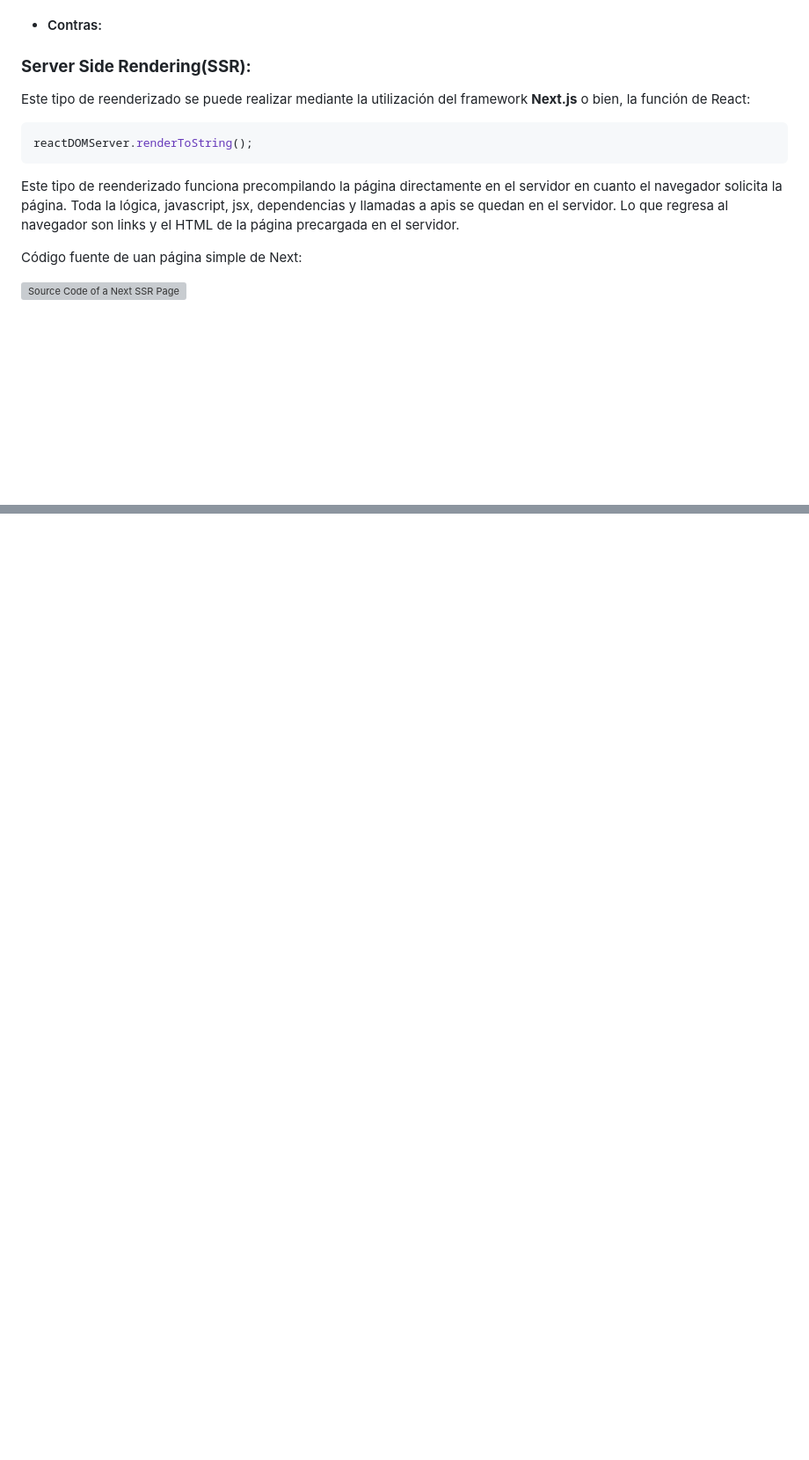
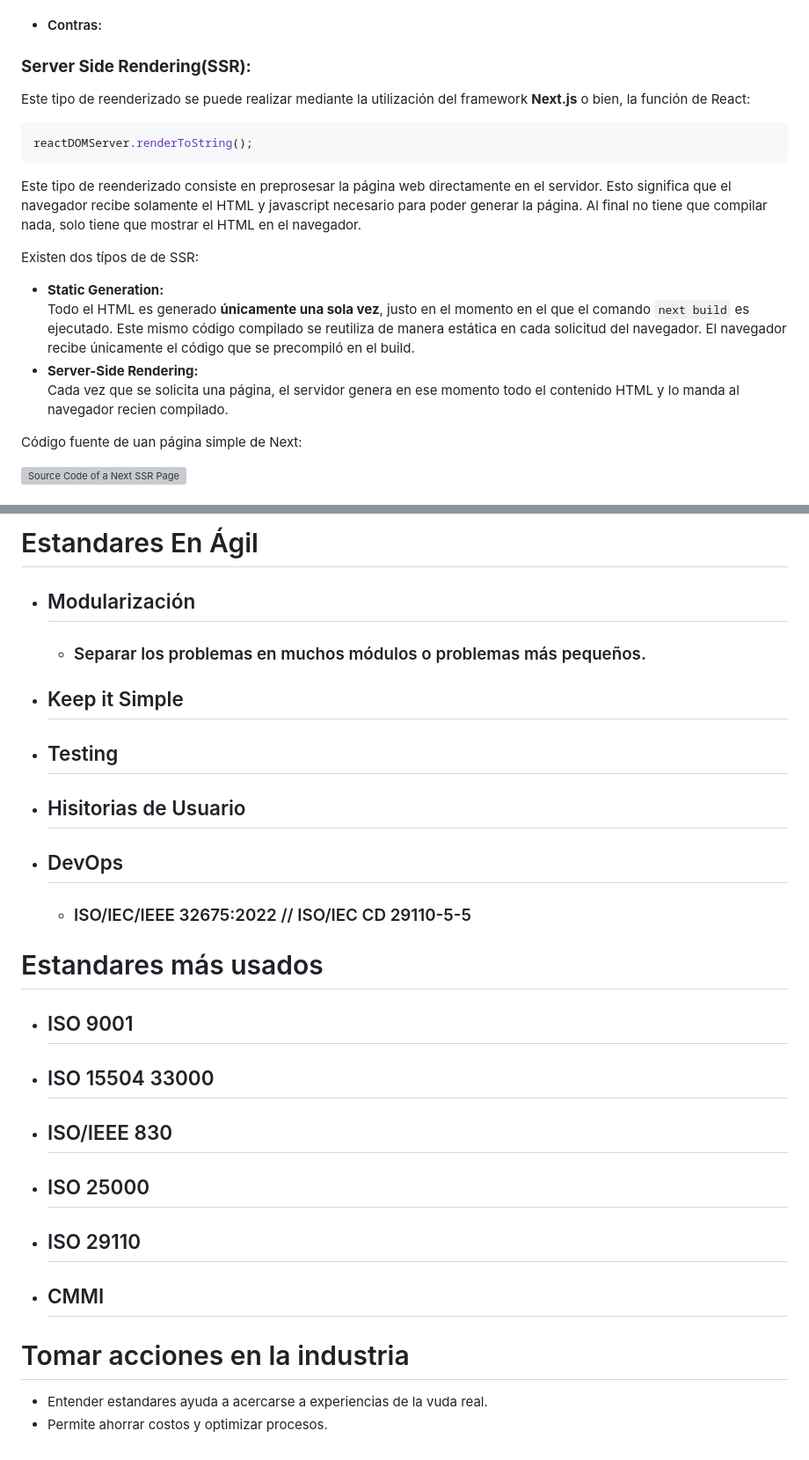
Before and after one commit to VicenteVieraG/Notes, a Markdown page: Courses/Express_Academind/Next_Basics.md, 2 parts joined by grey strips. Shown: that part at 88% size. Drawn GitHub-style; blank space fills up the shorter version; grey boxes are pictures that could not be loaded.

Commit message:
Types of Server Side Rendering Explained

````diff
--- a/Courses/Express_Academind/Next_Basics.md
+++ b/Courses/Express_Academind/Next_Basics.md
@@ -19,14 +19,19 @@ Cuando estamos en un proyecto de React, la respuesta del servidor va a ser una p
 </div>
 
 ### __Server Side Rendering(SSR):__
-
 <div style="text-align: justify">
 
 Este tipo de reenderizado se puede realizar mediante la utilización del framework __Next.js__ o bien,  la función de React:
 ``` javascript
 reactDOMServer.renderToString();
 ```
-Este tipo de reenderizado funciona precompilando la página directamente en el servidor en cuanto el navegador solicita la página. Toda la lógica, javascript, jsx, dependencias y llamadas a apis se quedan en el servidor. Lo que regresa al navegador son links y el HTML de la página precargada en el servidor.
+Este tipo de reenderizado consiste en preprosesar la página web directamente en el servidor. Esto significa que el navegador recibe solamente el HTML y javascript necesario para poder generar la página. Al final no tiene que compilar nada, solo tiene que mostrar el HTML en el navegador.
+
+Existen dos típos de de SSR:
+* __Static Generation:__
+Todo el HTML es generado __únicamente una sola vez__, justo en el momento en el que el comando `next build` es ejecutado. Este mismo código compilado se reutiliza de manera estática en cada solicitud del navegador. El navegador recibe únicamente el código que se precompiló en el build.
+* __Server-Side Rendering:__
+Cada vez que se solicita una página, el servidor genera en ese momento todo el contenido HTML y lo manda al navegador recien compilado.
 
 Código fuente de uan página simple de Next:
 
@@ -218,0 +244,18 @@ export default Page
+# Estandares En Ágil
+* ## Modularización
+  + ### Separar los problemas en muchos módulos o problemas más pequeños.
+* ## Keep it Simple
+* ## Testing
+* ## Hisitorias de Usuario
+* ## DevOps
+  + ### ISO/IEC/IEEE 32675:2022 // ISO/IEC CD 29110-5-5
+# Estandares más usados
++ ## ISO 9001
++ ## ISO 15504 33000
++ ## ISO/IEEE 830
++ ## ISO 25000
++ ## ISO 29110
++ ## CMMI
+# Tomar acciones en la industria
++ Entender estandares ayuda a acercarse a experiencias de la vuda real.
++ Permite ahorrar costos y optimizar procesos.
````
Also changed, not shown: other parts of Courses/Express_Academind/Next_Basics.md (+20 -0 lines).
